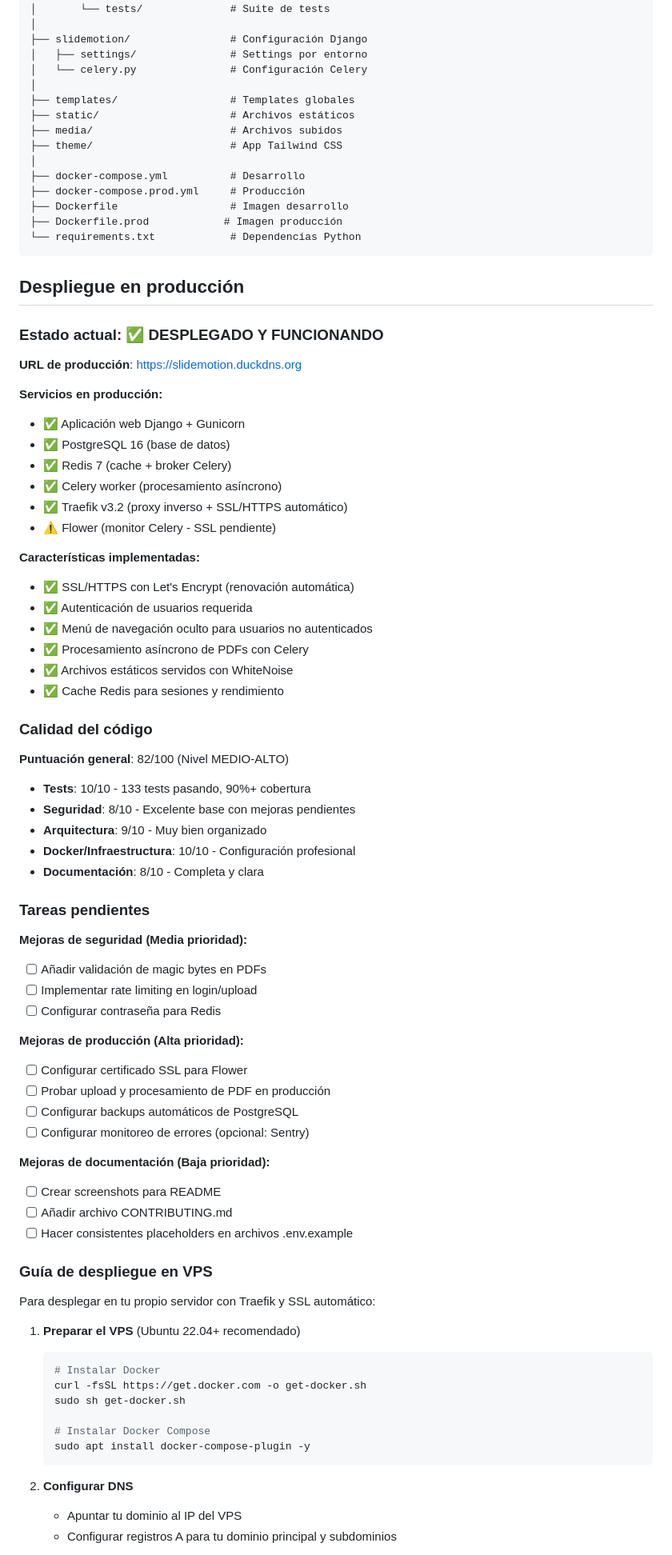
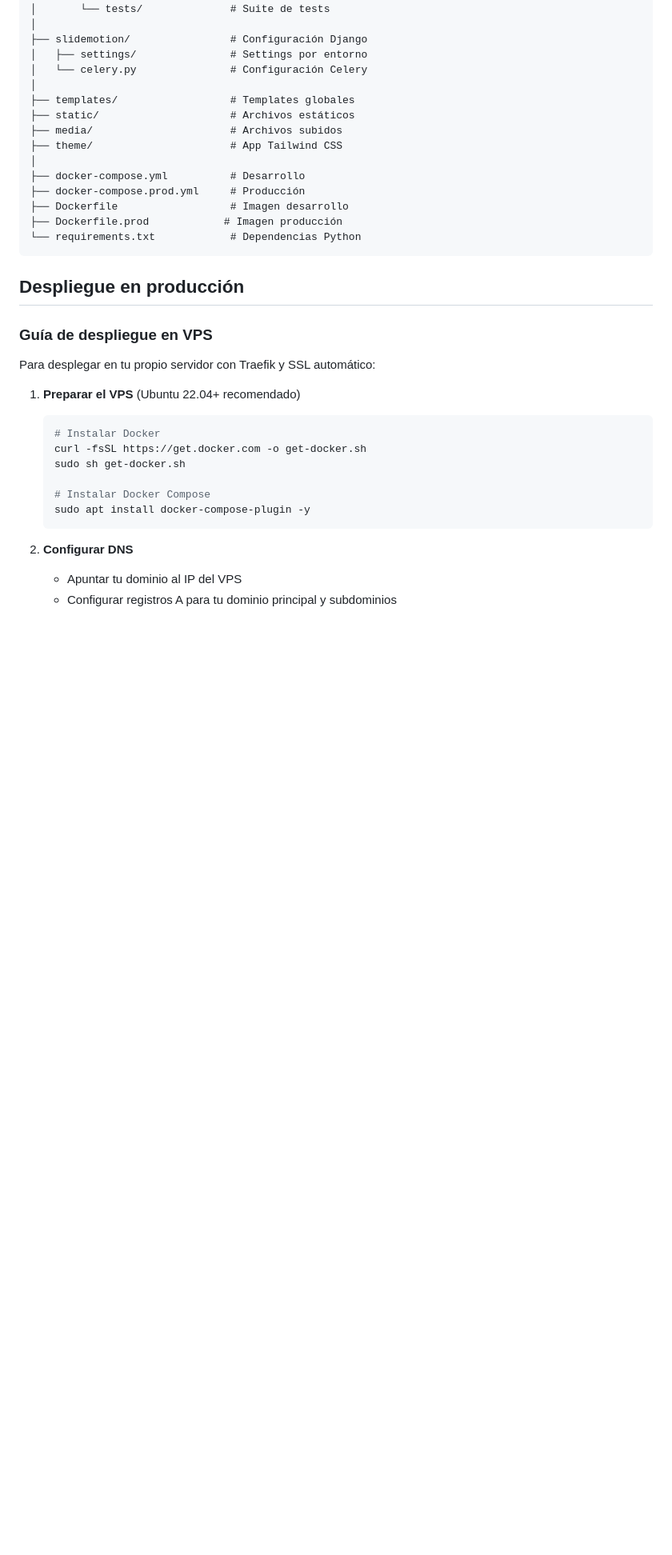
Before and after one commit to Jaolmos/presentation-gesture-pdf-mediapipe-django, a Markdown page: README.md, the part around the change printed below. Shown: that part at 80% size. Drawn GitHub-style; blank space fills up the shorter version.

Commit message:
docs: limpiar README y añadir WhiteNoise a tecnologías
Simplificado README para hacerlo más genérico y educativo.
Añadida WhiteNoise a la lista de tecnologías de infraestructura.

```diff
--- a/README.md
+++ b/README.md
@@ -189,54 +190,6 @@ slidemotion/
 
 ## Despliegue en producción
 
-### Estado actual: ✅ DESPLEGADO Y FUNCIONANDO
-
-**URL de producción**: https://slidemotion.duckdns.org
-
-**Servicios en producción:**
-- ✅ Aplicación web Django + Gunicorn
-- ✅ PostgreSQL 16 (base de datos)
-- ✅ Redis 7 (cache + broker Celery)
-- ✅ Celery worker (procesamiento asíncrono)
-- ✅ Traefik v3.2 (proxy inverso + SSL/HTTPS automático)
-- ⚠️ Flower (monitor Celery - SSL pendiente)
-
-**Características implementadas:**
-- ✅ SSL/HTTPS con Let's Encrypt (renovación automática)
-- ✅ Autenticación de usuarios requerida
-- ✅ Menú de navegación oculto para usuarios no autenticados
-- ✅ Procesamiento asíncrono de PDFs con Celery
-- ✅ Archivos estáticos servidos con WhiteNoise
-- ✅ Cache Redis para sesiones y rendimiento
-
-### Calidad del código
-
-**Puntuación general**: 82/100 (Nivel MEDIO-ALTO)
-
-- **Tests**: 10/10 - 133 tests pasando, 90%+ cobertura
-- **Seguridad**: 8/10 - Excelente base con mejoras pendientes
-- **Arquitectura**: 9/10 - Muy bien organizado
-- **Docker/Infraestructura**: 10/10 - Configuración profesional
-- **Documentación**: 8/10 - Completa y clara
-
-### Tareas pendientes
-
-**Mejoras de seguridad (Media prioridad):**
-- [ ] Añadir validación de magic bytes en PDFs
-- [ ] Implementar rate limiting en login/upload
-- [ ] Configurar contraseña para Redis
-
-**Mejoras de producción (Alta prioridad):**
-- [ ] Configurar certificado SSL para Flower
-- [ ] Probar upload y procesamiento de PDF en producción
-- [ ] Configurar backups automáticos de PostgreSQL
-- [ ] Configurar monitoreo de errores (opcional: Sentry)
-
-**Mejoras de documentación (Baja prioridad):**
-- [ ] Crear screenshots para README
-- [ ] Añadir archivo CONTRIBUTING.md
-- [ ] Hacer consistentes placeholders en archivos .env.example
-
 ### Guía de despliegue en VPS
 
 Para desplegar en tu propio servidor con Traefik y SSL automático:
```
Also changed, not shown: other parts of README.md (+3 -2 lines).
